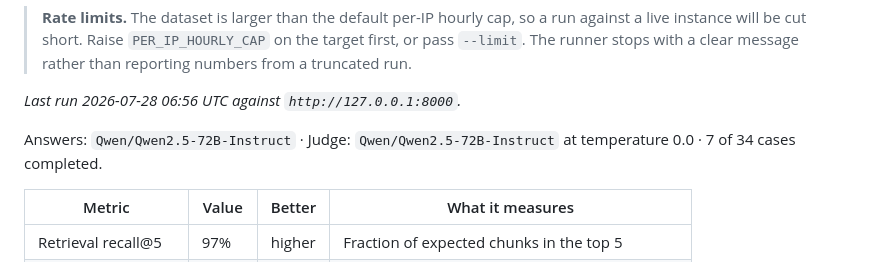
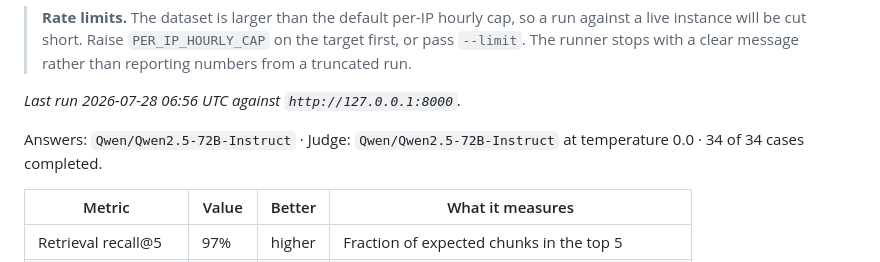
Before and after one commit to Bharadwaz004/ecom_support, a Markdown page: README.md, the part around the change. Rendered like a GitHub page.

Commit message:
eval harness

```diff
--- a/README.md
+++ b/README.md
@@ -333,7 +333,7 @@ A `--limit` run does not touch the README, so a small sample cannot overwrite a
 
 _Last run 2026-07-28 06:56 UTC against `http://127.0.0.1:8000`._
 
-Answers: `Qwen/Qwen2.5-72B-Instruct` · Judge: `Qwen/Qwen2.5-72B-Instruct` at temperature 0.0 · 7 of 34 cases completed.
+Answers: `Qwen/Qwen2.5-72B-Instruct` · Judge: `Qwen/Qwen2.5-72B-Instruct` at temperature 0.0 · 34 of 34 cases completed.
 
 | Metric | Value | Better | What it measures |
 |---|---|---|---|
```
